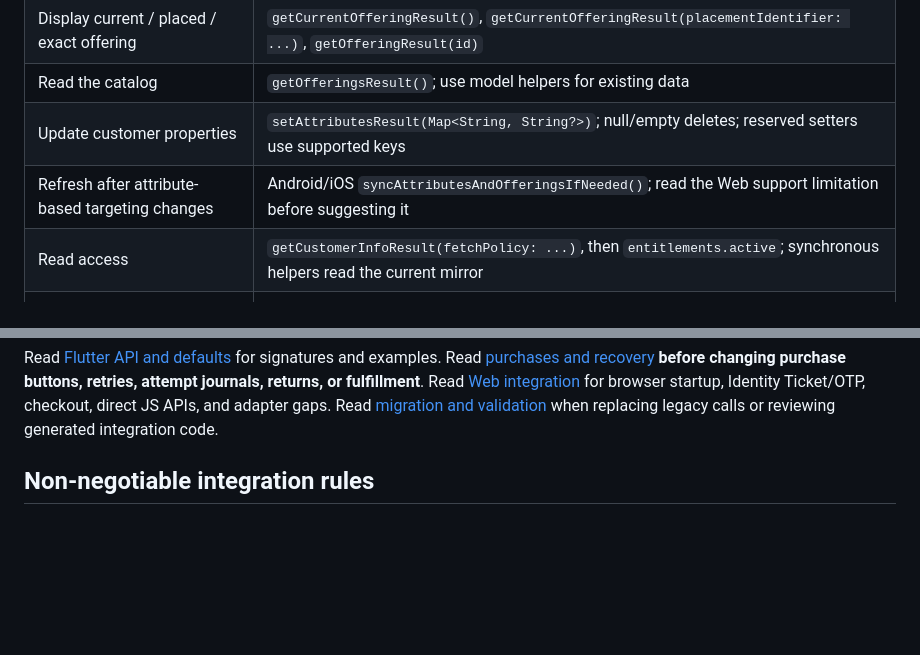
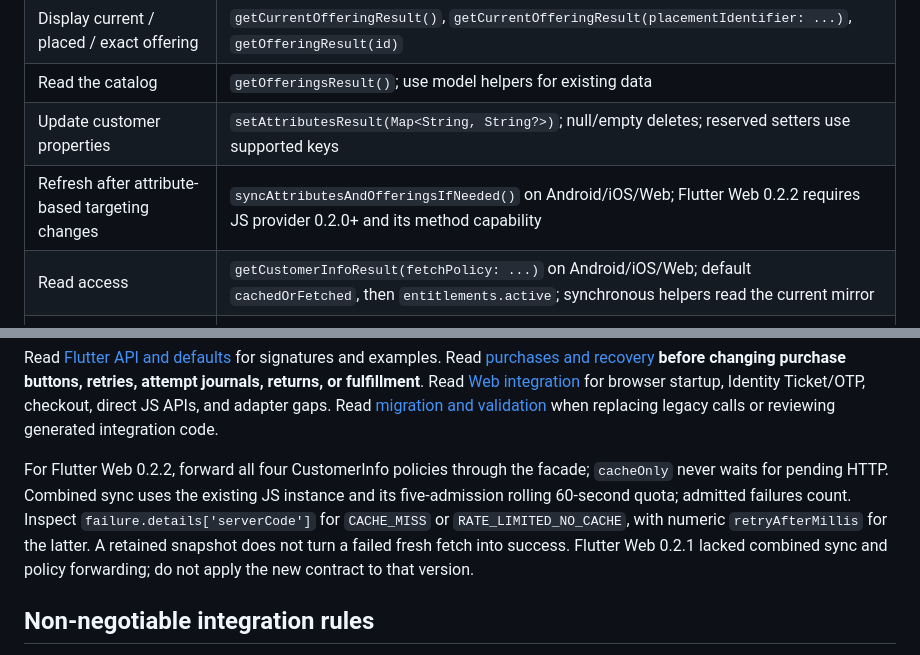
Before and after one commit to InappifyLabs/flutter-sdk, a Markdown page: skills/inappify-sdk/SKILL.md, 2 parts joined by grey strips. Drawn GitHub-style; blank space fills up the shorter version.

```diff
--- a/skills/inappify-sdk/SKILL.md
+++ b/skills/inappify-sdk/SKILL.md
@@ -45,8 +45,8 @@ adapter; do not implement speculative workarounds in its private internals.
 | Display current / placed / exact offering | `getCurrentOfferingResult()`, `getCurrentOfferingResult(placementIdentifier: ...)`, `getOfferingResult(id)` |
 | Read the catalog | `getOfferingsResult()`; use model helpers for existing data |
 | Update customer properties | `setAttributesResult(Map<String, String?>)`; null/empty deletes; reserved setters use supported keys |
-| Refresh after attribute-based targeting changes | Android/iOS `syncAttributesAndOfferingsIfNeeded()`; read the Web support limitation before suggesting it |
-| Read access | `getCustomerInfoResult(fetchPolicy: ...)`, then `entitlements.active`; synchronous helpers read the current mirror |
+| Refresh after attribute-based targeting changes | `syncAttributesAndOfferingsIfNeeded()` on Android/iOS/Web; Flutter Web 0.2.2 requires JS provider 0.2.0+ and its method capability |
+| Read access | `getCustomerInfoResult(fetchPolicy: ...)` on Android/iOS/Web; default `cachedOrFetched`, then `entitlements.active`; synchronous helpers read the current mirror |
 | Purchase | `purchaseResult(InappifyPurchaseParams(packageToPurchase: selectedPackage, ...))` |
 | Validate a discount | `getDiscountedPaymentLinksResult(code, offeringIdentifier: ...)`; explicit offering selects Web pricing only |
 | Reconcile an uncertain Android attempt | `getPurchaseAttempt(savedId)`, `purchaseUpdates`, and user-initiated `syncStorePurchases()` when needed |
@@ -61,6 +61,14 @@ purchase buttons, retries, attempt journals, returns, or fulfillment**. Read
 checkout, direct JS APIs, and adapter gaps. Read
 [migration and validation](references/migration-and-validation.md) when replacing
 legacy calls or reviewing generated integration code.
+
+For Flutter Web 0.2.2, forward all four CustomerInfo policies through the facade;
+`cacheOnly` never waits for pending HTTP. Combined sync uses the existing JS
+instance and its five-admission rolling 60-second quota; admitted failures count.
+Inspect `failure.details['serverCode']` for `CACHE_MISS` or
+`RATE_LIMITED_NO_CACHE`, with numeric `retryAfterMillis` for the latter. A retained
+snapshot does not turn a failed fresh fetch into success. Flutter Web 0.2.1 lacked
+combined sync and policy forwarding; do not apply the new contract to that version.
 
 ## Non-negotiable integration rules
 
```
Also changed, not shown: doc/AGENT_SKILL.md (+15 -0 lines).
